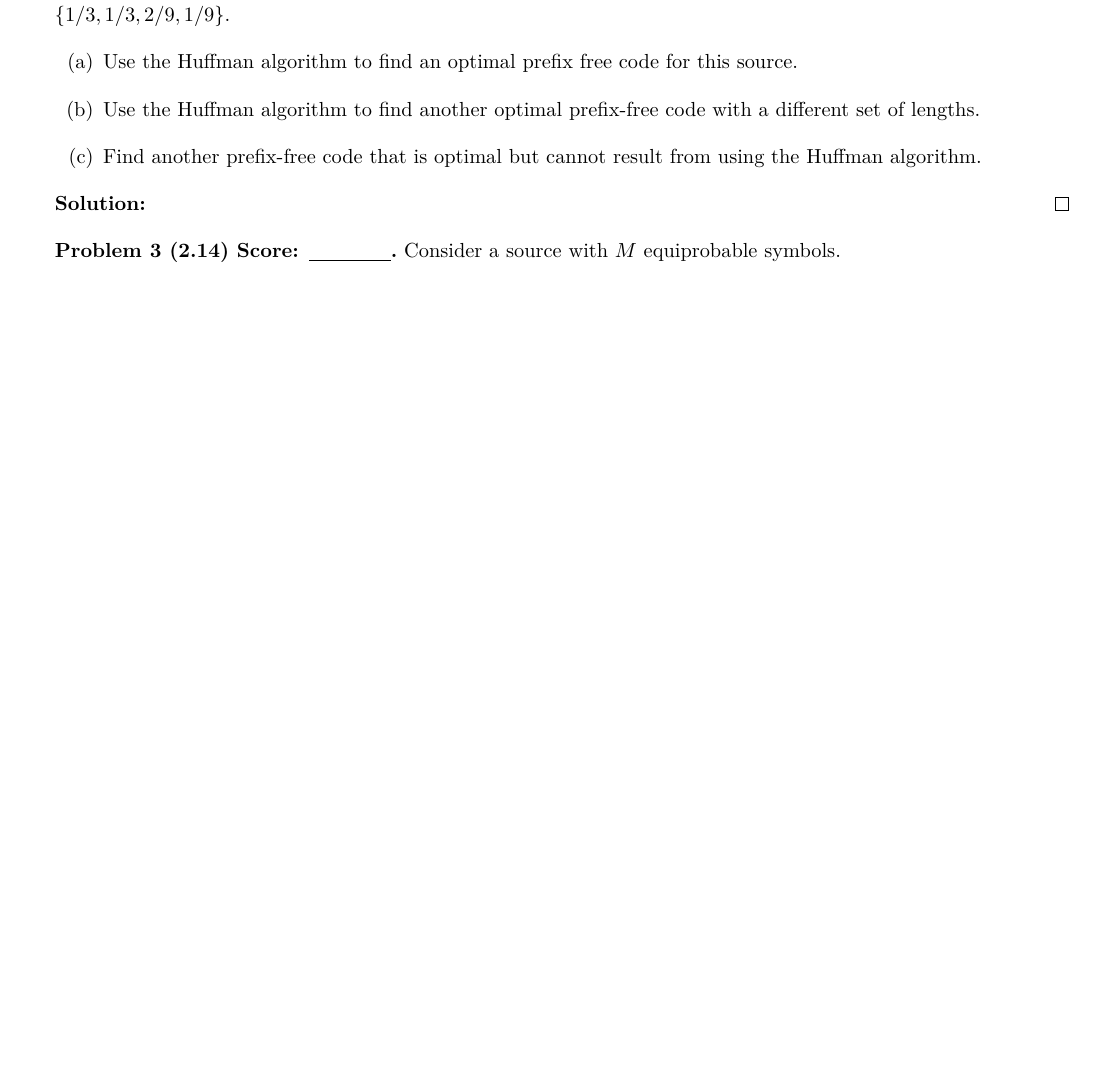
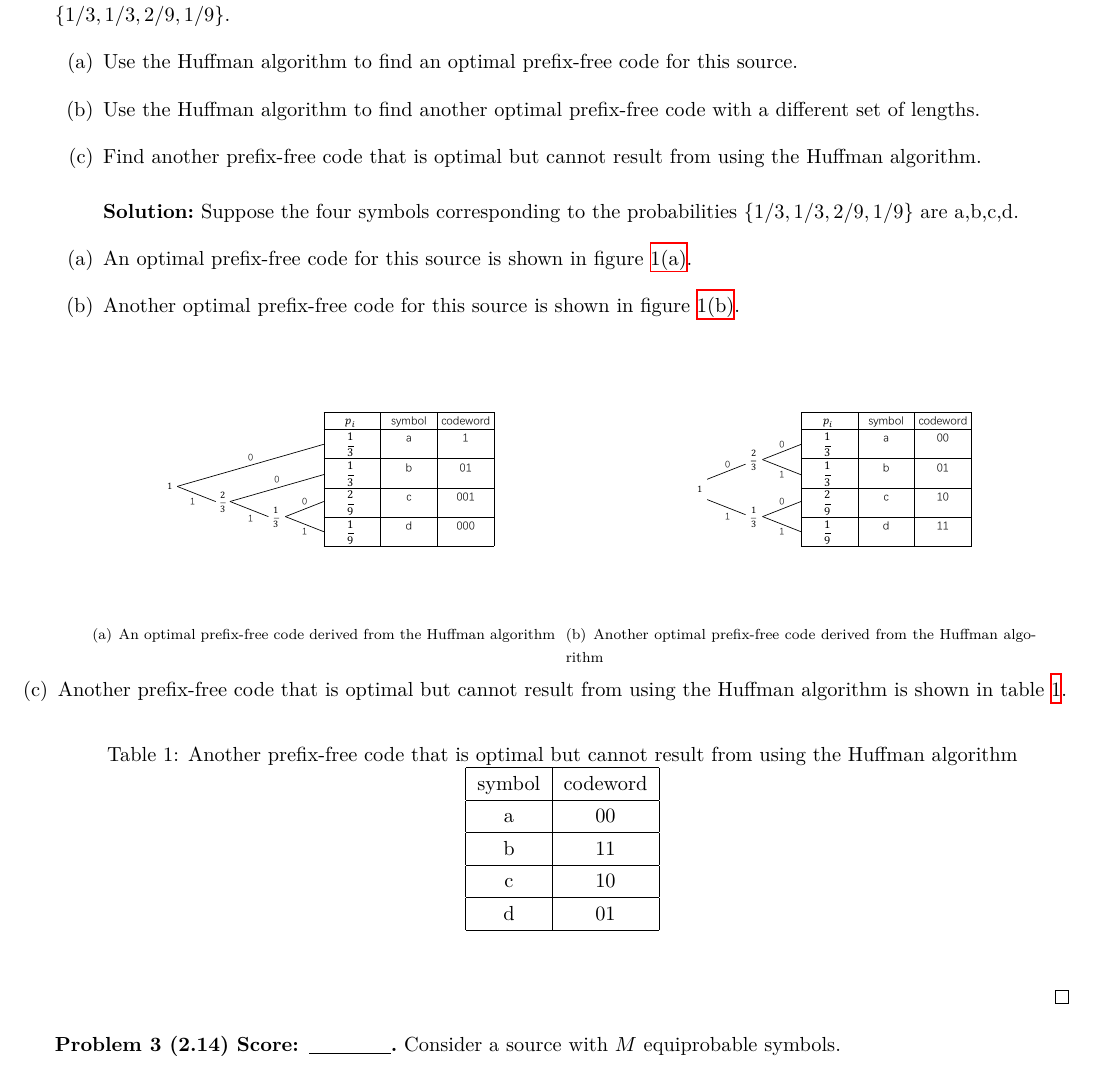
Before and after one commit to Chen-Jialin/Communication-System-Assignments, a LaTeX problem sheet (Assignment-8/Assignment-8.tex): part of page 2 of 3, cut so that both start at the same text, the shorter picture padded with empty space. Compiled offline with XeLaTeX.

Commit message:
A8 P2 finished.

```diff
--- a/Assignment-8/Assignment-8.tex
+++ b/Assignment-8/Assignment-8.tex
@@ -56,12 +56,42 @@
 \begin{prob}[2.12]
     A source with an alphabet size of $M=\abs{\mathcal{X}}=4$ has a symbol probabilities $\{1/3,1/3,2/9,1/9\}$.
     \begin{itemize}
-        \item[(a)] Use the Huffman algorithm to find an optimal prefix free code for this source.
+        \item[(a)] Use the Huffman algorithm to find an optimal prefix-free code for this source.
         \item[(b)] Use the Huffman algorithm to find another optimal prefix-free code with a different set of lengths.
         \item[(c)] Find another prefix-free code that is optimal but cannot result from using the Huffman algorithm.
     \end{itemize}
 \end{prob}
 \begin{sol}
+    \begin{itemize}
+        Suppose the four symbols corresponding to the probabilities $\{1/3,1/3,2/9,1/9\}$ are a,b,c,d.
+        \item[(a)] An optimal prefix-free code for this source is shown in figure \ref{A-8-P-2-a}.
+        \item[(b)] Another optimal prefix-free code for this source is shown in figure \ref{A-8-P-2-b}.
+        \begin{figure}[h]
+            \centering
+            \subfigure[An optimal prefix-free code derived from the Huffman algorithm]{
+                \includegraphics[width=.45\columnwidth]{A-8-P-2-a.pdf}
+                \label{A-8-P-2-a}
+            }
+            \subfigure[Another optimal prefix-free code derived from the Huffman algorithm]{
+                \includegraphics[width=.45\columnwidth]{A-8-P-2-b.pdf}
+                \label{A-8-P-2-b}
+            }
+            \item[(c)] Another prefix-free code that is optimal but cannot result from using the Huffman algorithm is shown in table \ref{A-8-P-2-c}.
+            \begin{table}[H]
+                \centering
+                \caption{Another prefix-free code that is optimal but cannot result from using the Huffman algorithm}
+                \label{A-8-P-2-c}
+                \begin{tabular}{|c|c|}
+                \hline
+                symbol & codeword \\ \hline
+                a & 00 \\ \hline
+                b & 11 \\ \hline
+                c & 10 \\ \hline
+                d & 01 \\ \hline
+                \end{tabular}
+                \end{table}
+        \end{figure}
+    \end{itemize}
 \end{sol}
 
 \begin{prob}[2.14]
```
Also changed, not shown: Assignment-8/A-8-P-2-a.pdf (added), Assignment-8/A-8-P-2-b.pdf (added), 1 other file.
